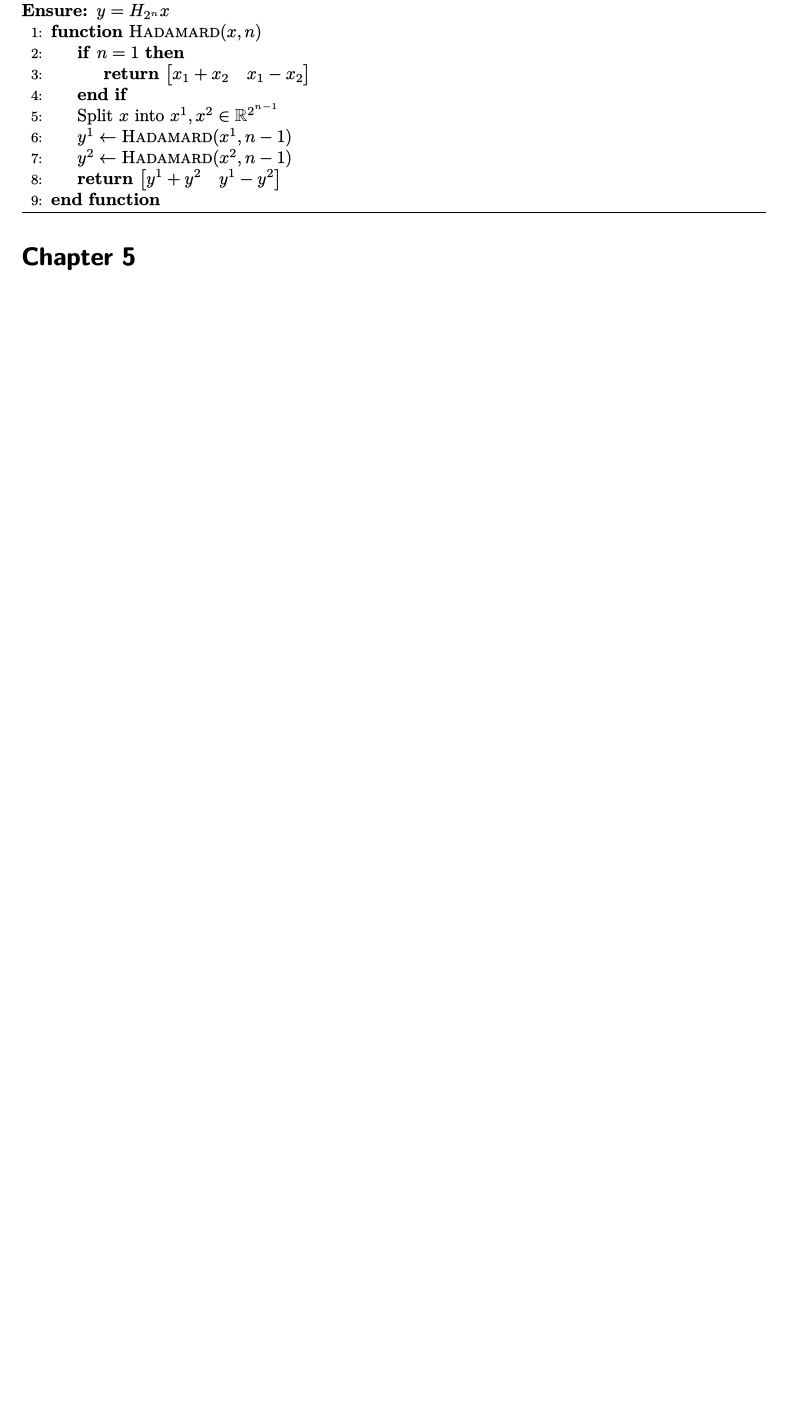
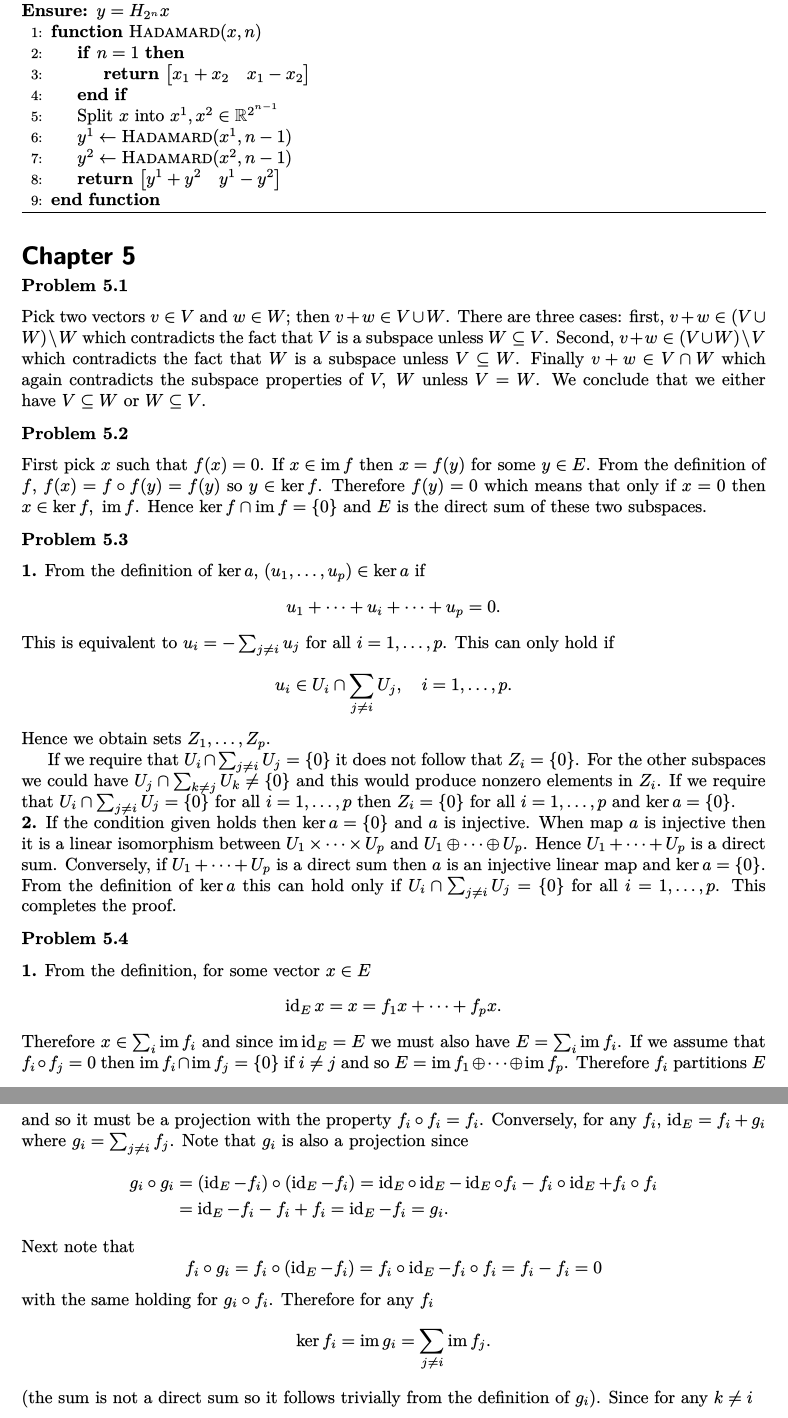
Before and after one commit to empeirikos/LinOpt, a LaTeX document (LinOpt.tex): part of page 38 of 38 before the commit and two parts of pages 38 and 39 of 39 after it, the two joined at a grey line, cut so that both start at the same text, the shorter picture padded with empty space. The pictures show the PDF file LinOpt.pdf that the author committed with the source.

Commit message:
part of chapter 5

```diff
--- a/LinOpt.tex
+++ b/LinOpt.tex
@@ -2751,4 +2753,70 @@ y^{1} - y^{2}
 
 \section*{Chapter 5}
 \stepcounter{section}
-
+\begin{problem}
+  Pick two vectors $v \in V$ and $w \in W$; then $v+w \in V \cup W$. There are three cases: first, $v+w \in (V \cup W) \setminus W$ which contradicts the
+  fact that $V$ is a subspace unless $W \subseteq V$. Second, $v+w \in (V \cup W) \setminus V$ which contradicts the fact that $W$ is a subspace unless
+  $V \subseteq W$. Finally $v+w \in V \cap W$ which again contradicts the subspace properties of $V, \ W$ unless $V = W$.
+  We conclude that we either have $V \subseteq W$ or $W \subseteq V$.
+\end{problem}
+\begin{problem}
+  First pick $x$ such that $f(x)=0$. If $x \in \im f$ then $x=f(y)$ for some $y \in E$. From the definition of $f$, $f(x)=f \circ f(y)=f(y)$ so $y \in \ker f$.
+  Therefore $f(y)=0$ which means that only if $x=0$ then $x \in \ker f, \ \im f$. Hence $\ker f \cap \im f = \qty{0}$ and $E$ is the direct sum of these two
+  subspaces.
+\end{problem}
+\begin{problem}
+\subno{1.} From the definition of $\ker a$, $(u_1,\ldots,u_p)\in \ker a$ if
+\[
+u_1 + \cdots+ u_i + \cdots + u_p = 0.
+\]
+This is equivalent to $u_i = -\sum_{j \neq i} u_j$ for all $i=1,\ldots,p$. This can only hold if
+\[
+  u_i \in U_i \cap \sum_{j \neq i} U_j, \quad i=1,\ldots,p.
+\]
+Hence we obtain sets $Z_1,\ldots, Z_p$.
+
+If we require that $U_i \cap \sum_{j \neq i} U_j=\qty{0}$ it does not follow that $Z_i=\qty{0}$. For the other subspaces we could have
+$U_j \cap \sum_{k \neq j} U_k \neq \qty{0}$ and this would produce nonzero elements in $Z_i$. If we require that $U_i \cap \sum_{j \neq i} U_j=\qty{0}$ for all $i=1,\ldots,p$
+then $Z_i=\qty{0}$ for all $i=1,\ldots,p$ and $\ker a=\qty{0}$.
+\subno{2.} If the condition given holds then $\ker a=\qty{0}$ and $a$ is injective. When map $a$ is injective then it is a linear isomorphism between
+$U_1 \times \cdots \times U_p$ and $U_1 \oplus \cdots \oplus U_p$. Hence $U_1+\cdots+U_p$ is a direct sum. Conversely, if $U_1+\cdots+U_p$ is a direct sum
+then $a$ is an injective linear map and $\ker a=\qty{0}$. From the definition of $\ker a$ this can hold only if $U_i \cap \sum_{j \neq i} U_j=\qty{0}$ for all $i=1,\ldots,p$.
+This completes the proof.
+\end{problem}
+\begin{problem}
+\subno{1.} From the definition, for some vector $x \in E$
+\[
+\id_E x = x = f_1 x + \cdots + f_p x.
+\]
+Therefore $x \in \sum_i \im f_i$ and since $\im \id_E = E$ we must also have $E = \sum_i \im f_i$. If we assume that $f_i \circ f_j=0$ then
+$\im f_i \cap \im f_j = \qty{0}$ if $i \neq j$ and so $E = \im f_1 \oplus \cdots \oplus \im f_p$. Therefore $f_i$ partitions $E$ and so
+it must be a projection with the property $f_i \circ f_i = f_i$. Conversely, for any $f_i$, $\id_E=f_i +g_i$ where $g_i=\sum_{j \neq i} f_j$.
+Note that $g_i$ is also a projection since
+\begin{align*}
+g_i \circ g_i & =(\operatorname{id}_E-f_i) \circ (\operatorname{id}_E-f_i)
+=\operatorname{id}_E\circ\operatorname{id}_E-\operatorname{id}_E\circ f_i -
+f_i \circ \operatorname{id}_E + f_i \circ f_i \\
+& = \operatorname{id}_E - f_i - f_i + f_i = \operatorname{id}_E - f_i=g_i.
+\end{align*}
+Next note that
+\[
+f_i \circ g_i = f_i \circ (\id_E - f_i) = f_i \circ \id_E - f_i \circ f_i = f_i - f_i =0
+\]
+with the same holding for $g_i \circ f_i$.
+Therefore for any $f_i$
+$$
+\ker f_i = \operatorname{im} g_i = \sum_{j\neq i} \operatorname{im}f_j.
+$$
+(the sum is not a direct sum so it follows trivially from the definition of $g_i$). Since for any $k \neq i$
+\[
+\operatorname{im}f_k \subseteq \sum_{j\neq i} \operatorname{im}f_j
+\]
+it is the case that
+$$
+\operatorname{im}f_k \subseteq \ker f_i
+$$
+and so $f_i \circ f_k=0$. Since this is valid for any $i \neq k$ this completes the proof.
+
+Define the projection operator $\pi_i: E \to U_i$. This, obviously, has the property $\pi_i \circ \pi_i = \pi_i$. Next, from the property given
+\begin{align*}
+  (\pi_1 + \cdots + \pi_n )\circ (\pi_1 + \cdots + \pi_n ) & = \pi_n \circ \pi _n + \pi_n \circ (\pi_1 +\cdots + \pi_{n-1} ) + (\pi_1 +\cdots + \pi_{n-1} ) \circ \pi_n\\
@@ -2754,0 +2828,2 @@ y^{1} - y^{2}
+  (\pi_1 + \cdots + \pi_n )\circ (\pi_1 + \cdots + \pi_n ) & = \pi_1 + \cdots + \pi_n.
+\end{align*}
@@ -2755,3 +2834,6 @@ y^{1} - y^{2}
+$U_1 + \cdots + U_p$ is a direct sum. Conversely, if $U_1 + \cdots + U_p$ is a direct sum then $\pi_i \circ \pi_j=0$ for $i \neq j$
+and the property given holds.
+\end{problem}
 \bibliographystyle{plainnat}
 \bibliography{LinOptRefs}
 \end{document}
```
Also changed, not shown: LinOpt.pdf, LinOpt.tex (11 more changed lines).
